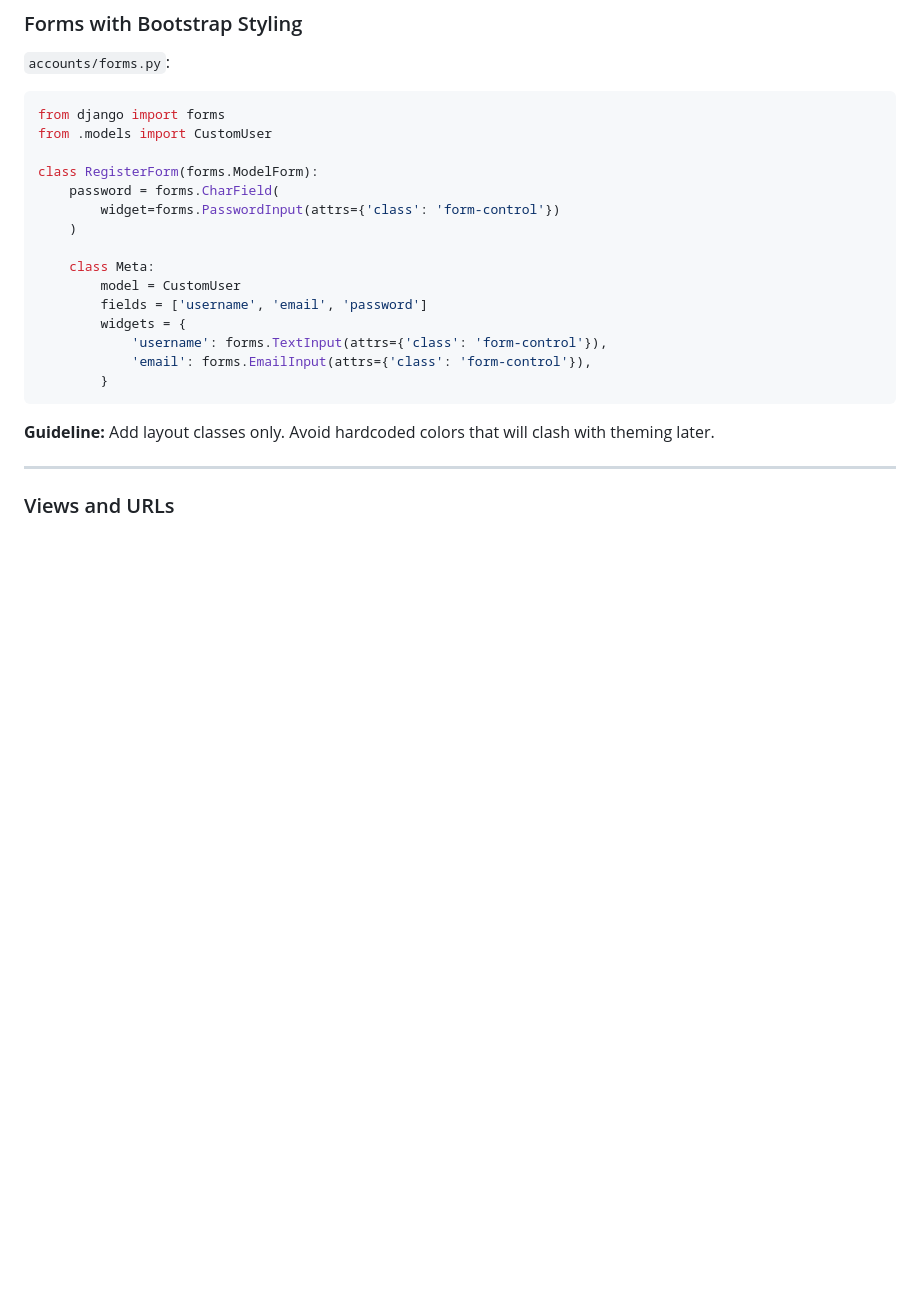
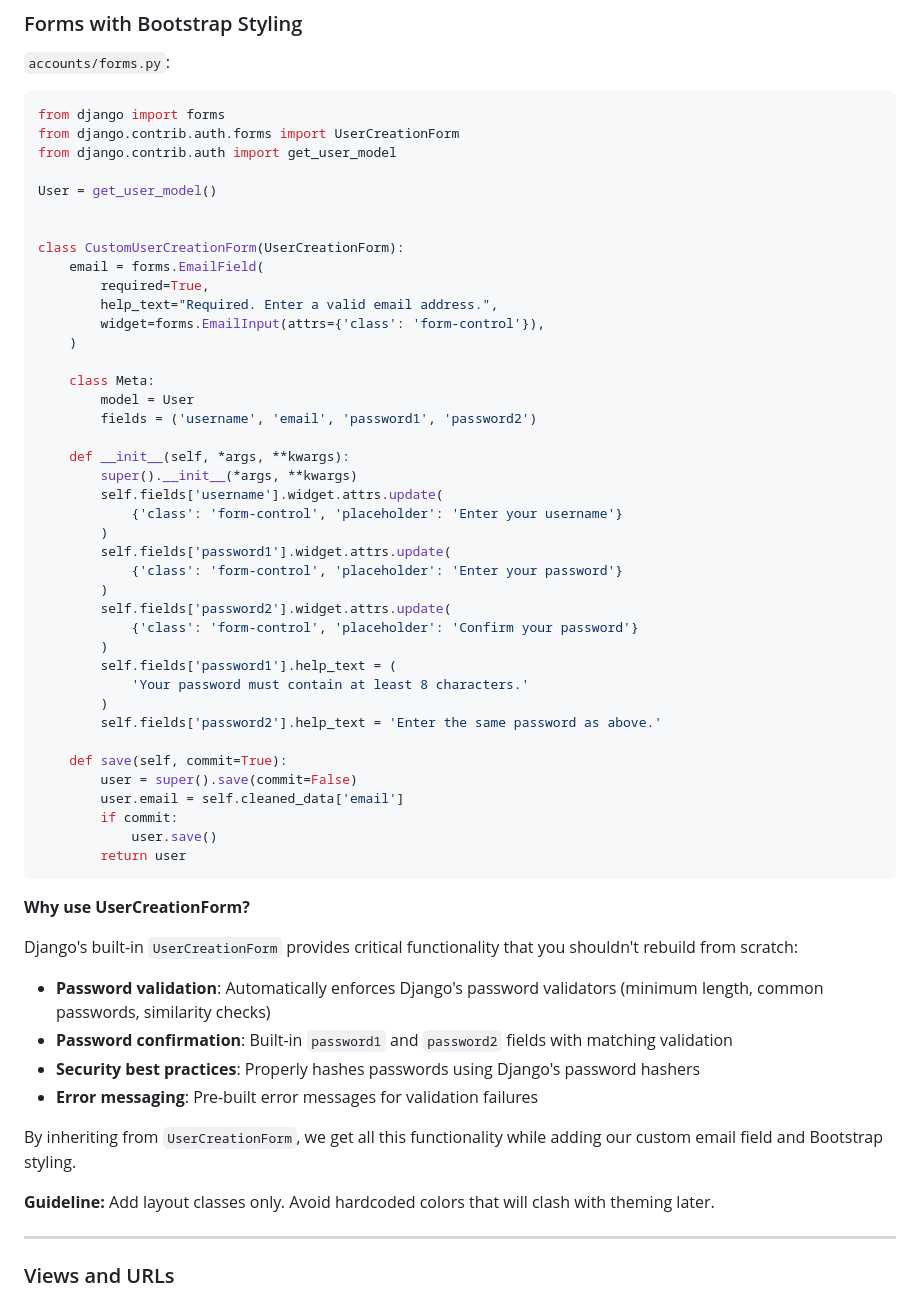
Before and after one commit to McIndi/django-mega-tutorial, a Markdown page: tutorial-001.md, the part around the change. Drawn GitHub-style; blank space fills up the shorter version.

Commit message:
Update tutorial-001.md to match implementation

````diff
--- a/tutorial-001.md
+++ b/tutorial-001.md
@@ -285,21 +285,57 @@ This step wires user registration, login, logout, and profile views.
 
 ```python
 from django import forms
-from .models import CustomUser
+from django.contrib.auth.forms import UserCreationForm
+from django.contrib.auth import get_user_model
 
-class RegisterForm(forms.ModelForm):
-    password = forms.CharField(
-        widget=forms.PasswordInput(attrs={'class': 'form-control'})
+User = get_user_model()
+
+
+class CustomUserCreationForm(UserCreationForm):
+    email = forms.EmailField(
+        required=True,
+        help_text="Required. Enter a valid email address.",
+        widget=forms.EmailInput(attrs={'class': 'form-control'}),
     )
 
     class Meta:
-        model = CustomUser
-        fields = ['username', 'email', 'password']
-        widgets = {
-            'username': forms.TextInput(attrs={'class': 'form-control'}),
-            'email': forms.EmailInput(attrs={'class': 'form-control'}),
-        }
+        model = User
+        fields = ('username', 'email', 'password1', 'password2')
+
+    def __init__(self, *args, **kwargs):
+        super().__init__(*args, **kwargs)
+        self.fields['username'].widget.attrs.update(
+            {'class': 'form-control', 'placeholder': 'Enter your username'}
+        )
+        self.fields['password1'].widget.attrs.update(
+            {'class': 'form-control', 'placeholder': 'Enter your password'}
+        )
+        self.fields['password2'].widget.attrs.update(
+            {'class': 'form-control', 'placeholder': 'Confirm your password'}
+        )
+        self.fields['password1'].help_text = (
+            'Your password must contain at least 8 characters.'
+        )
+        self.fields['password2'].help_text = 'Enter the same password as above.'
+
+    def save(self, commit=True):
+        user = super().save(commit=False)
+        user.email = self.cleaned_data['email']
+        if commit:
+            user.save()
+        return user
 ```
+
+**Why use UserCreationForm?**
+
+Django's built-in `UserCreationForm` provides critical functionality that you shouldn't rebuild from scratch:
+
+* **Password validation**: Automatically enforces Django's password validators (minimum length, common passwords, similarity checks)
+* **Password confirmation**: Built-in `password1` and `password2` fields with matching validation
+* **Security best practices**: Properly hashes passwords using Django's password hashers
+* **Error messaging**: Pre-built error messages for validation failures
+
+By inheriting from `UserCreationForm`, we get all this functionality while adding our custom email field and Bootstrap styling.
 
 **Guideline:**
 Add layout classes only. Avoid hardcoded colors that will clash with theming later.
````
